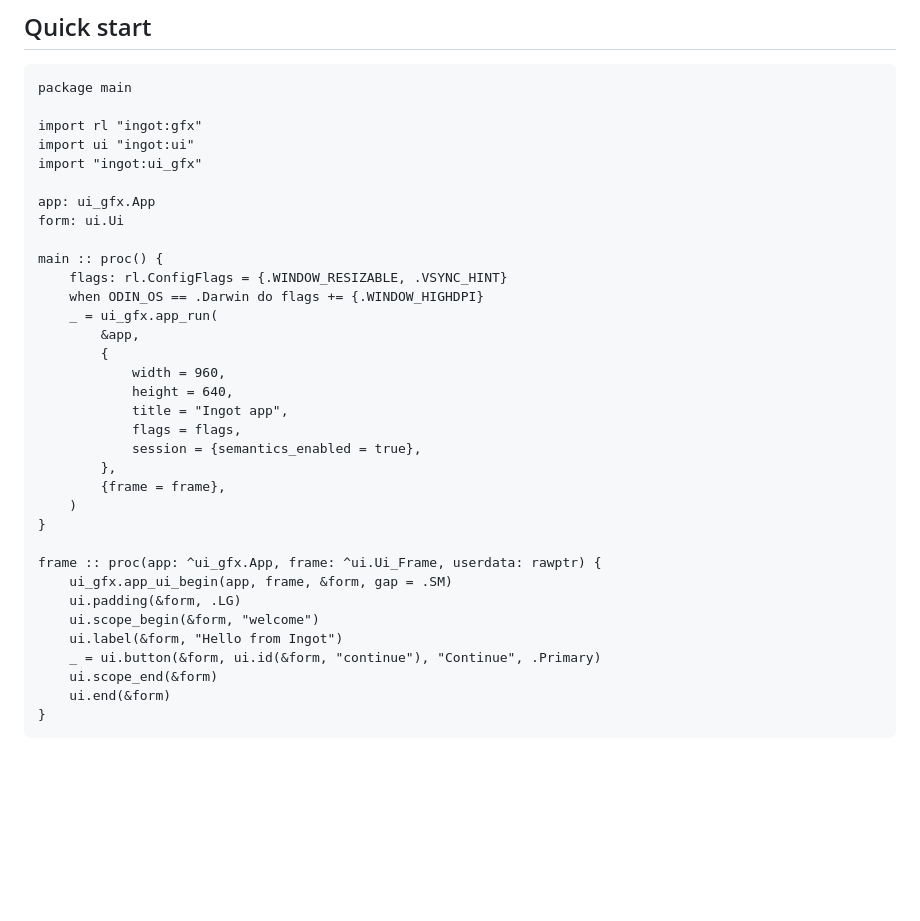
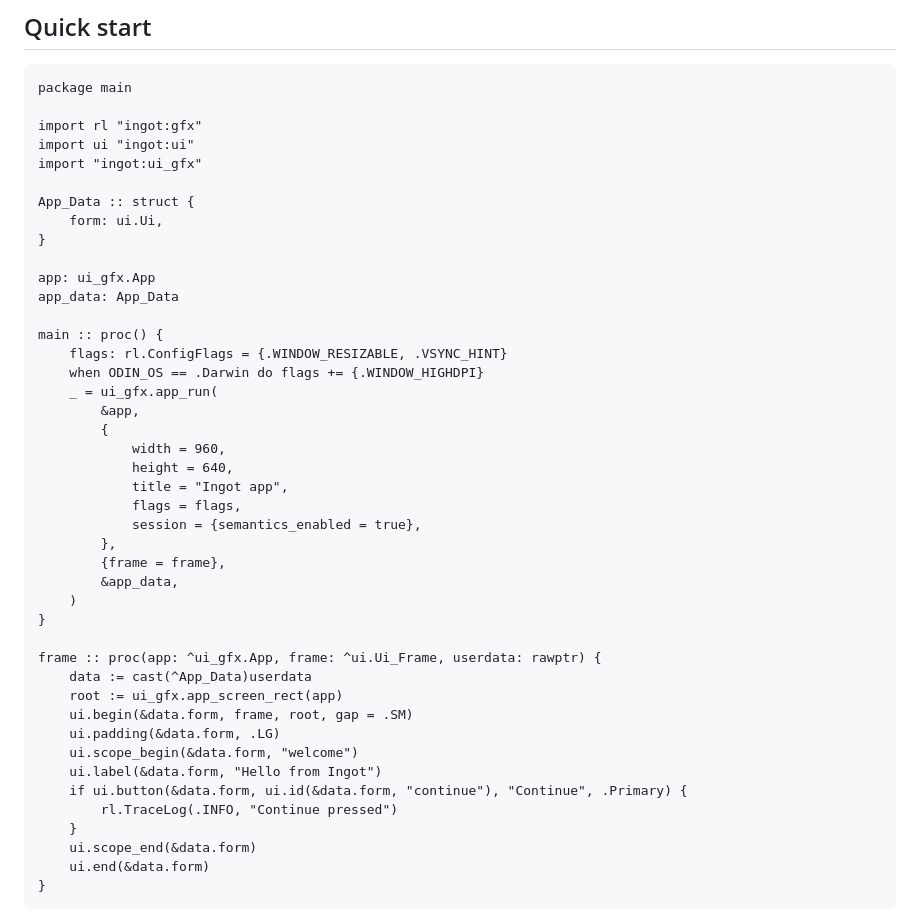
Before and after one commit to nic-vdwalt/ingot, a Markdown page: README.md, the part around the change. Drawn GitHub-style; blank space fills up the shorter version.

Commit message:
docs: update UI example for userdata-based app state
Show how to pass app data into the frame callback, initialize the UI with the screen rectangle, and handle button presses.

````diff
--- a/README.md
+++ b/README.md
@@ -136,8 +136,12 @@ import rl "ingot:gfx"
 import ui "ingot:ui"
 import "ingot:ui_gfx"
 
+App_Data :: struct {
+	form: ui.Ui,
+}
+
 app: ui_gfx.App
-form: ui.Ui
+app_data: App_Data
 
 main :: proc() {
 	flags: rl.ConfigFlags = {.WINDOW_RESIZABLE, .VSYNC_HINT}
@@ -152,17 +156,22 @@ main :: proc() {
 			session = {semantics_enabled = true},
 		},
 		{frame = frame},
+		&app_data,
 	)
 }
 
 frame :: proc(app: ^ui_gfx.App, frame: ^ui.Ui_Frame, userdata: rawptr) {
-	ui_gfx.app_ui_begin(app, frame, &form, gap = .SM)
-	ui.padding(&form, .LG)
-	ui.scope_begin(&form, "welcome")
-	ui.label(&form, "Hello from Ingot")
-	_ = ui.button(&form, ui.id(&form, "continue"), "Continue", .Primary)
-	ui.scope_end(&form)
-	ui.end(&form)
+	data := cast(^App_Data)userdata
+	root := ui_gfx.app_screen_rect(app)
+	ui.begin(&data.form, frame, root, gap = .SM)
+	ui.padding(&data.form, .LG)
+	ui.scope_begin(&data.form, "welcome")
+	ui.label(&data.form, "Hello from Ingot")
+	if ui.button(&data.form, ui.id(&data.form, "continue"), "Continue", .Primary) {
+		rl.TraceLog(.INFO, "Continue pressed")
+	}
+	ui.scope_end(&data.form)
+	ui.end(&data.form)
 }
 ```
 
````
